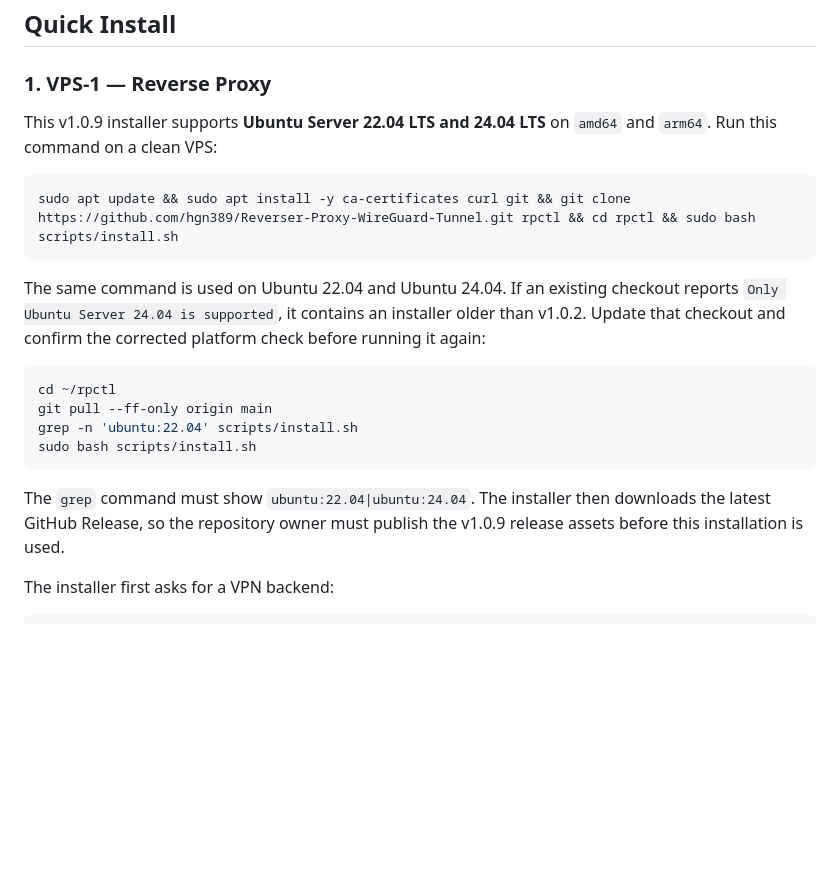
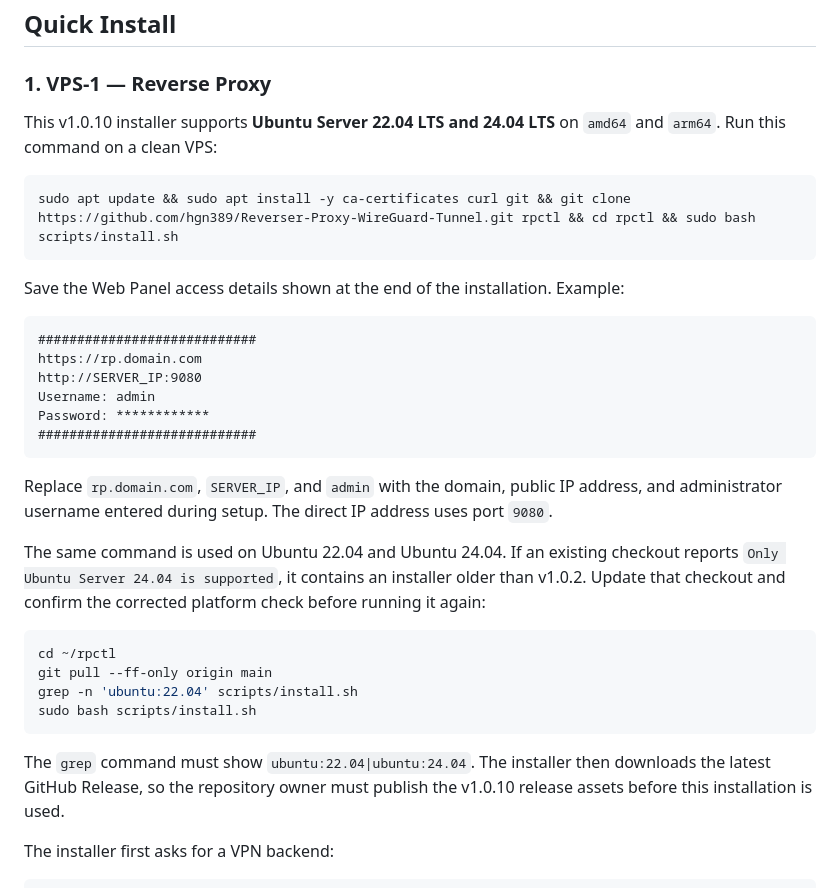
Before and after one commit to hgn389/Reverser-Proxy-WireGuard-Tunnel, a Markdown page: README.md, the part around the change. Drawn GitHub-style; blank space fills up the shorter version.

Commit message:
Release rpctl v1.0.10

````diff
--- a/README.md
+++ b/README.md
@@ -4,11 +4,24 @@
 
 ### 1. VPS-1 — Reverse Proxy
 
-This v1.0.9 installer supports **Ubuntu Server 22.04 LTS and 24.04 LTS** on `amd64` and `arm64`. Run this command on a clean VPS:
+This v1.0.10 installer supports **Ubuntu Server 22.04 LTS and 24.04 LTS** on `amd64` and `arm64`. Run this command on a clean VPS:
 
 ```bash
 sudo apt update && sudo apt install -y ca-certificates curl git && git clone https://github.com/hgn389/Reverser-Proxy-WireGuard-Tunnel.git rpctl && cd rpctl && sudo bash scripts/install.sh
 ```
+
+Save the Web Panel access details shown at the end of the installation. Example:
+
+```text
+############################
+https://rp.domain.com
+http://SERVER_IP:9080
+Username: admin
+Password: ************
+############################
+```
+
+Replace `rp.domain.com`, `SERVER_IP`, and `admin` with the domain, public IP address, and administrator username entered during setup. The direct IP address uses port `9080`.
 
 The same command is used on Ubuntu 22.04 and Ubuntu 24.04. If an existing checkout reports `Only Ubuntu Server 24.04 is supported`, it contains an installer older than v1.0.2. Update that checkout and confirm the corrected platform check before running it again:
 
@@ -19,7 +32,7 @@ grep -n 'ubuntu:22.04' scripts/install.sh
 sudo bash scripts/install.sh
 ```
 
-The `grep` command must show `ubuntu:22.04|ubuntu:24.04`. The installer then downloads the latest GitHub Release, so the repository owner must publish the v1.0.9 release assets before this installation is used.
+The `grep` command must show `ubuntu:22.04|ubuntu:24.04`. The installer then downloads the latest GitHub Release, so the repository owner must publish the v1.0.10 release assets before this installation is used.
 
 The installer first asks for a VPN backend:
 
````
